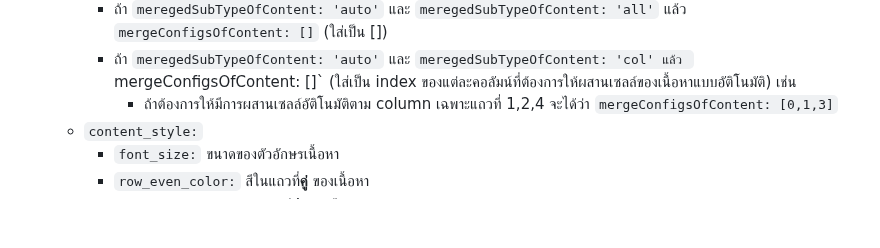
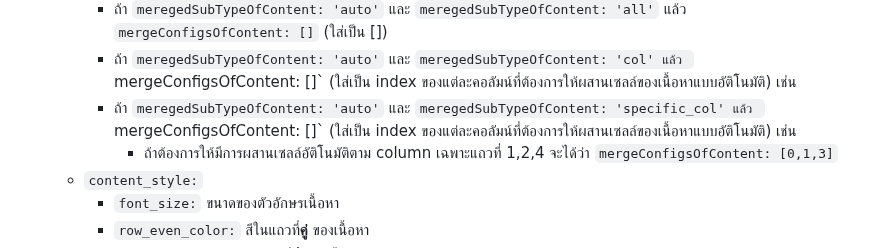
Before and after one commit to xstylizt/automerged-modified-table, a Markdown page: README.md, the part around the change. Rendered like a GitHub page; blank space fills up the shorter version.

```diff
--- a/README.md
+++ b/README.md
@@ -226,6 +226,7 @@
      * ถ้า `meregedSubTypeOfContent: 'not auto'` แล้ว `mergeConfigsOfContent: []` (ใส่เป็น [])
      * ถ้า `meregedSubTypeOfContent: 'auto'` และ `meregedSubTypeOfContent: 'all'` แล้ว `mergeConfigsOfContent: []` (ใส่เป็น [])
      * ถ้า `meregedSubTypeOfContent: 'auto'` และ `meregedSubTypeOfContent: 'col' แล้ว `mergeConfigsOfContent: []` (ใส่เป็น index ของแต่ละคอลัมน์ที่ต้องการให้ผสานเซลล์ของเนื้อหาแบบอัติโนมัติ) เช่น
+     * ถ้า `meregedSubTypeOfContent: 'auto'` และ `meregedSubTypeOfContent: 'specific_col' แล้ว `mergeConfigsOfContent: []` (ใส่เป็น index ของแต่ละคอลัมน์ที่ต้องการให้ผสานเซลล์ของเนื้อหาแบบอัติโนมัติ) เช่น
        * ถ้าต้องการให้มีการผสานเซลล์อัติโนมัติตาม column เฉพาะแถวที่ 1,2,4 จะได้ว่า  `mergeConfigsOfContent: [0,1,3]`
    * `content_style:`
      * `font_size:` ขนาดของตัวอักษรเนื้อหา
```
